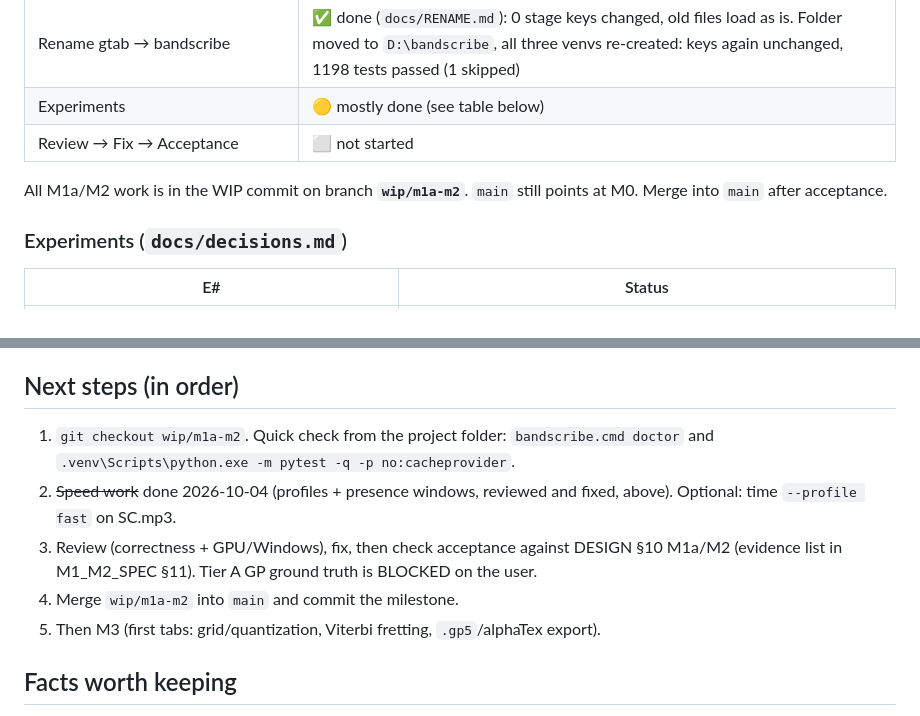
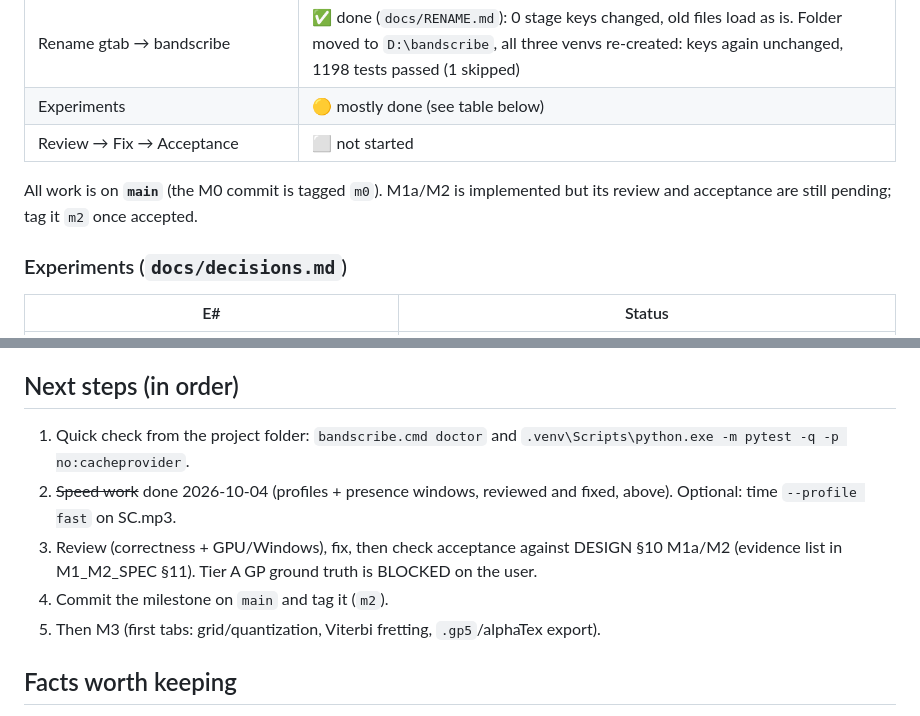
Before and after one commit to bhj2837/bandscribe, a Markdown page: docs/PROGRESS.md, 2 parts joined by grey strips. Rendered like a GitHub page.

Commit message:
Update branch notes: single main branch, milestone tags

```diff
--- a/docs/PROGRESS.md
+++ b/docs/PROGRESS.md
@@ -15,7 +15,7 @@ Last updated: 2026-10-04 (renamed gtab → bandscribe and moved the folder `D:\g
 | Experiments | 🟡 mostly done (see table below) |
 | Review → Fix → Acceptance | ⬜ not started |
 
-All M1a/M2 work is in the WIP commit on branch **`wip/m1a-m2`**. `main` still points at M0. Merge into `main` after acceptance.
+All work is on **`main`** (the M0 commit is tagged `m0`). M1a/M2 is implemented but its review and acceptance are still pending; tag it `m2` once accepted.
 
 ### Experiments (`docs/decisions.md`)
 
@@ -124,11 +124,11 @@ mask the backing used:
 
 ## Next steps (in order)
 
-1. `git checkout wip/m1a-m2`. Quick check from the project folder: `bandscribe.cmd doctor` and
+1. Quick check from the project folder: `bandscribe.cmd doctor` and
    `.venv\Scripts\python.exe -m pytest -q -p no:cacheprovider`.
 2. ~~Speed work~~ done 2026-10-04 (profiles + presence windows, reviewed and fixed, above). Optional: time `--profile fast` on SC.mp3.
 3. Review (correctness + GPU/Windows), fix, then check acceptance against DESIGN §10 M1a/M2 (evidence list in M1_M2_SPEC §11). Tier A GP ground truth is BLOCKED on the user.
-4. Merge `wip/m1a-m2` into `main` and commit the milestone.
+4. Commit the milestone on `main` and tag it (`m2`).
 5. Then M3 (first tabs: grid/quantization, Viterbi fretting, `.gp5`/alphaTex export).
 
 ## Facts worth keeping
```
